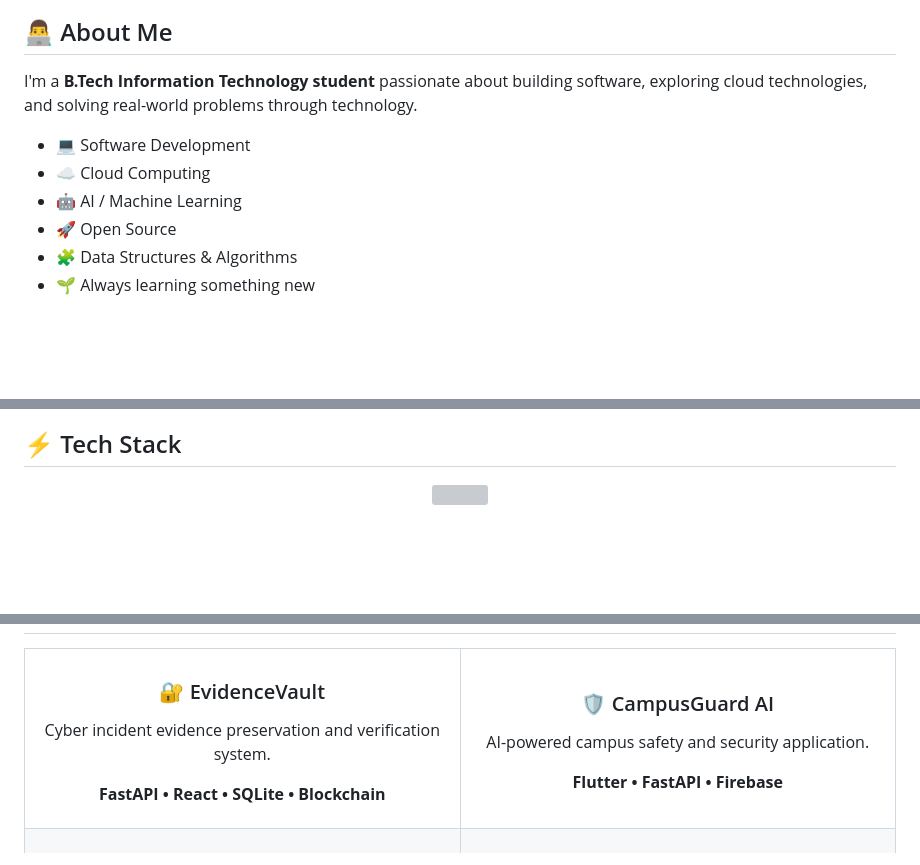
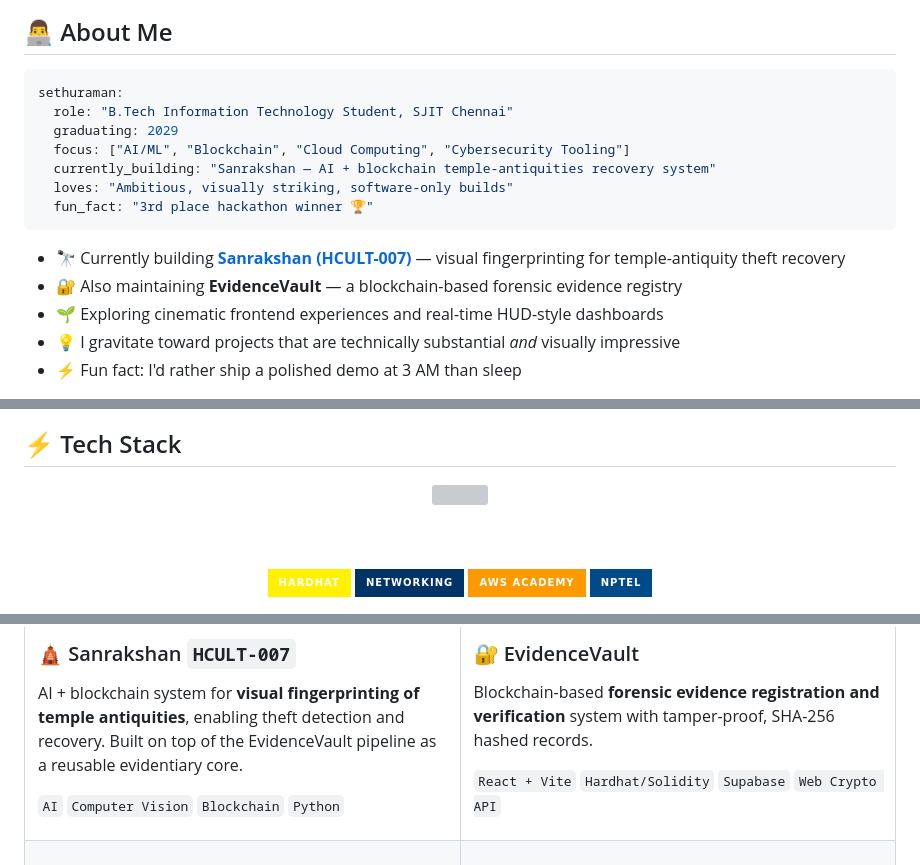
Before and after one commit to sethuramansethu008-debug/sethuramansethu008-debug, a Markdown page: README.md, 3 parts joined by grey strips. Drawn GitHub-style; badges without logos; blank space fills up the shorter version; grey boxes are pictures that could not be loaded.

Commit message:
update profile readme

````diff
--- a/README.md
+++ b/README.md
@@ -19,12 +29,19 @@
 
 ## 👨‍💻 About Me
 
-I'm a **B.Tech Information Technology student** passionate about building software, exploring cloud technologies, and solving real-world problems through technology.
+```yaml
+sethuraman:
+  role: "B.Tech Information Technology Student, SJIT Chennai"
+  graduating: 2029
+  focus: ["AI/ML", "Blockchain", "Cloud Computing", "Cybersecurity Tooling"]
+  currently_building: "Sanrakshan — AI + blockchain temple-antiquities recovery system"
+  loves: "Ambitious, visually striking, software-only builds"
+  fun_fact: "3rd place hackathon winner 🏆"
+```
 
-- 💻 Software Development
-- ☁️ Cloud Computing
-- 🤖 AI / Machine Learning
-- 🚀 Open Source
-- 🧩 Data Structures & Algorithms
-- 🌱 Always learning something new
+- 🔭 Currently building **[Sanrakshan (HCULT-007)](#)** — visual fingerprinting for temple-antiquity theft recovery
+- 🔐 Also maintaining **EvidenceVault** — a blockchain-based forensic evidence registry
+- 🌱 Exploring cinematic frontend experiences and real-time HUD-style dashboards
+- 💡 I gravitate toward projects that are technically substantial *and* visually impressive
+- ⚡ Fun fact: I'd rather ship a polished demo at 3 AM than sleep
 
@@ -34,7 +51,14 @@ I'm a **B.Tech Information Technology student** passionate about building softwa
 
 <div align="center">
 
-<img src="https://skillicons.dev/icons?i=java,python,js,html,css,react,flutter,fastapi,firebase,mysql,git,github,linux,vscode" />
+<img src="https://skillicons.dev/icons?i=java,python,js,html,css,react,flutter,fastapi,firebase,mysql,solidity,git,github,linux,vscode,aws" />
+
+<br><br>
+
+![Blockchain](https://img.shields.io/badge/Hardhat-FFF100?style=for-the-badge&logo=ethereum&logoColor=black)
+![Networking](https://img.shields.io/badge/Networking-003366?style=for-the-badge&logo=cisco&logoColor=white)
+![AWS Academy](https://img.shields.io/badge/AWS%20Academy-FF9900?style=for-the-badge&logo=amazonaws&logoColor=white)
+![NPTEL](https://img.shields.io/badge/NPTEL-004B87?style=for-the-badge)
 
 </div>
 
@@ -49,10 +74,15 @@ I'm a **B.Tech Information Technology student** passionate about building softwa
 
-<td width="50%" align="center">
+### 🛕 Sanrakshan `HCULT-007`
+AI + blockchain system for **visual fingerprinting of temple antiquities**, enabling theft detection and recovery. Built on top of the EvidenceVault pipeline as a reusable evidentiary core.
+
+`AI` `Computer Vision` `Blockchain` `Python`
+
+</td>
+<td width="50%">
 
 ### 🔐 EvidenceVault
+Blockchain-based **forensic evidence registration and verification** system with tamper-proof, SHA-256 hashed records.
 
-Cyber incident evidence preservation and verification system.
-
-**FastAPI • React • SQLite • Blockchain**
+`React + Vite` `Hardhat/Solidity` `Supabase` `Web Crypto API`
 
 </td>
````
Also changed, not shown: other parts of README.md (+47 -56 lines).
